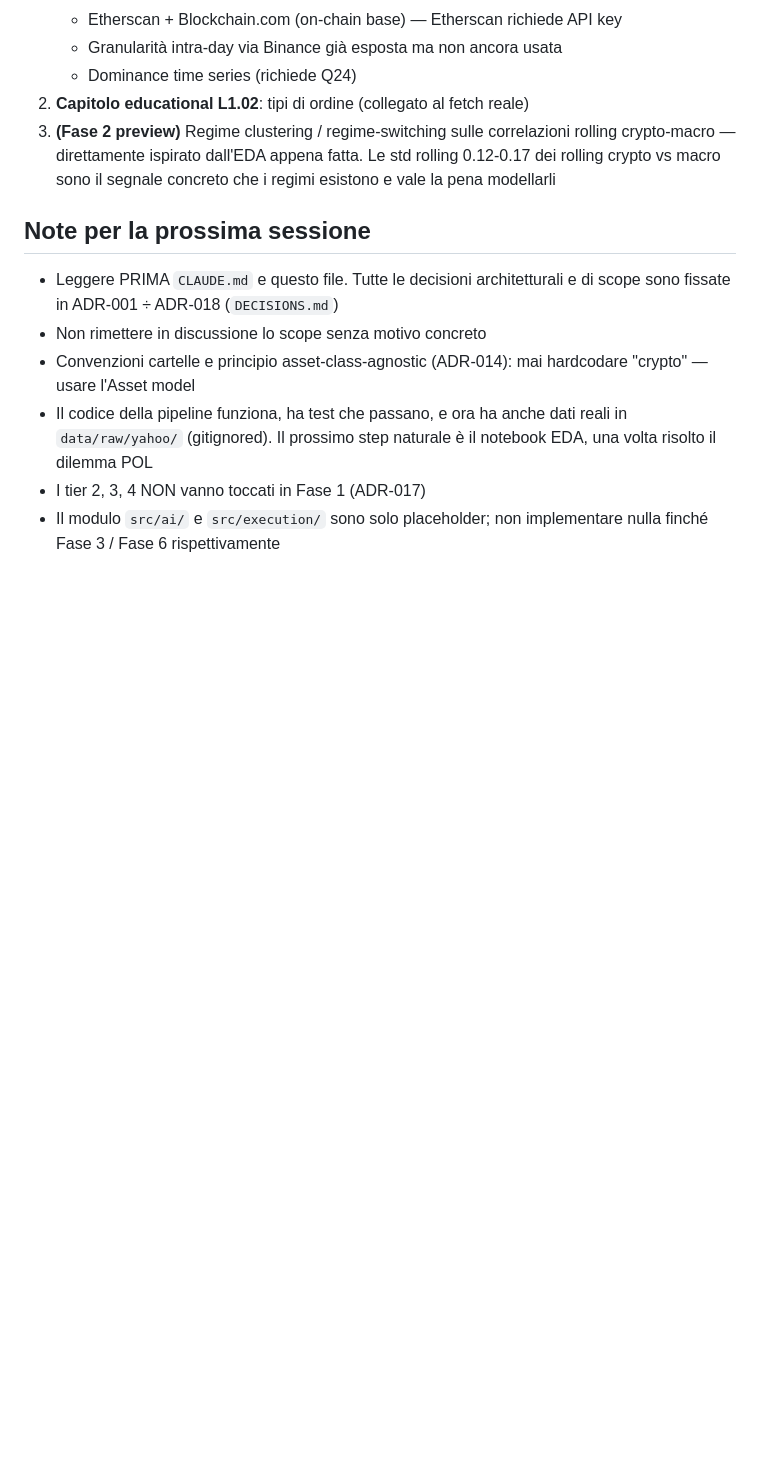
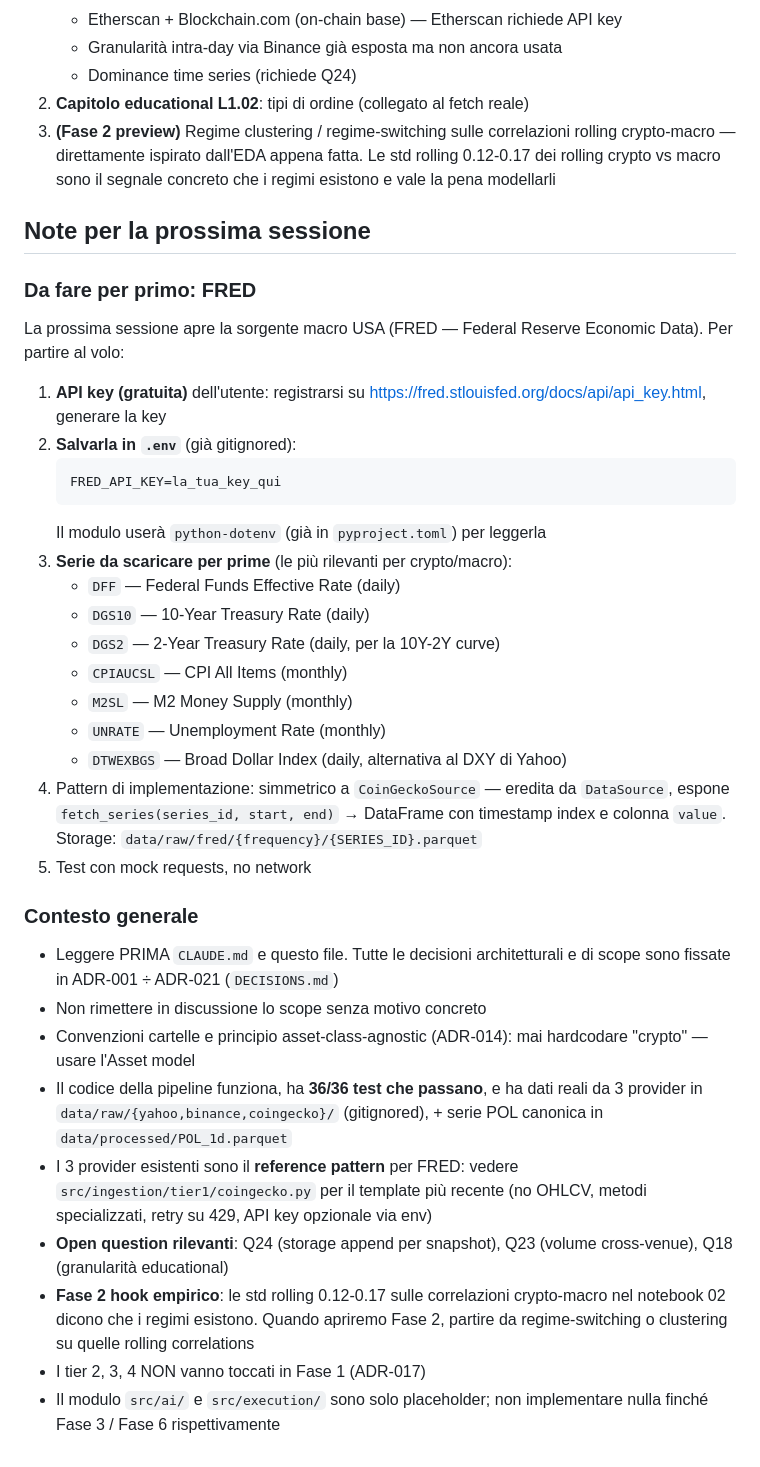
Before and after one commit to cirobarone78/Snake, a Markdown page: STATUS.md, the part around the change. Rendered like a GitHub page; blank space fills up the shorter version.

Commit message:
STATUS: handoff note for next session (FRED setup checklist)

````diff
--- a/STATUS.md
+++ b/STATUS.md
@@ -319,14 +319,51 @@
 
 ## Note per la prossima sessione
 
-- Leggere PRIMA `CLAUDE.md` e questo file. Tutte le decisioni architetturali
-  e di scope sono fissate in ADR-001 ÷ ADR-018 (`DECISIONS.md`)
+### Da fare per primo: FRED
+La prossima sessione apre la sorgente macro USA (FRED — Federal Reserve
+Economic Data). Per partire al volo:
+
+1. **API key (gratuita)** dell'utente: registrarsi su
+   https://fred.stlouisfed.org/docs/api/api_key.html, generare la key
+2. **Salvarla in `.env`** (già gitignored):
+   ```
+   FRED_API_KEY=la_tua_key_qui
+   ```
+   Il modulo userà `python-dotenv` (già in `pyproject.toml`) per
+   leggerla
+3. **Serie da scaricare per prime** (le più rilevanti per crypto/macro):
+   - `DFF` — Federal Funds Effective Rate (daily)
+   - `DGS10` — 10-Year Treasury Rate (daily)
+   - `DGS2` — 2-Year Treasury Rate (daily, per la 10Y-2Y curve)
+   - `CPIAUCSL` — CPI All Items (monthly)
+   - `M2SL` — M2 Money Supply (monthly)
+   - `UNRATE` — Unemployment Rate (monthly)
+   - `DTWEXBGS` — Broad Dollar Index (daily, alternativa al DXY di Yahoo)
+4. Pattern di implementazione: simmetrico a `CoinGeckoSource` —
+   eredita da `DataSource`, espone `fetch_series(series_id, start, end)`
+   → DataFrame con timestamp index e colonna `value`. Storage:
+   `data/raw/fred/{frequency}/{SERIES_ID}.parquet`
+5. Test con mock requests, no network
+
+### Contesto generale
+- Leggere PRIMA `CLAUDE.md` e questo file. Tutte le decisioni
+  architetturali e di scope sono fissate in ADR-001 ÷ ADR-021
+  (`DECISIONS.md`)
 - Non rimettere in discussione lo scope senza motivo concreto
 - Convenzioni cartelle e principio asset-class-agnostic (ADR-014): mai
   hardcodare "crypto" — usare l'Asset model
-- Il codice della pipeline funziona, ha test che passano, e ora ha anche
-  dati reali in `data/raw/yahoo/` (gitignored). Il prossimo step naturale
-  è il notebook EDA, una volta risolto il dilemma POL
+- Il codice della pipeline funziona, ha **36/36 test che passano**, e ha
+  dati reali da 3 provider in `data/raw/{yahoo,binance,coingecko}/`
+  (gitignored), + serie POL canonica in `data/processed/POL_1d.parquet`
+- I 3 provider esistenti sono il **reference pattern** per FRED: vedere
+  `src/ingestion/tier1/coingecko.py` per il template più recente (no
+  OHLCV, metodi specializzati, retry su 429, API key opzionale via env)
+- **Open question rilevanti**: Q24 (storage append per snapshot), Q23
+  (volume cross-venue), Q18 (granularità educational)
+- **Fase 2 hook empirico**: le std rolling 0.12-0.17 sulle correlazioni
+  crypto-macro nel notebook 02 dicono che i regimi esistono. Quando
+  apriremo Fase 2, partire da regime-switching o clustering su quelle
+  rolling correlations
 - I tier 2, 3, 4 NON vanno toccati in Fase 1 (ADR-017)
 - Il modulo `src/ai/` e `src/execution/` sono solo placeholder; non
   implementare nulla finché Fase 3 / Fase 6 rispettivamente
````
